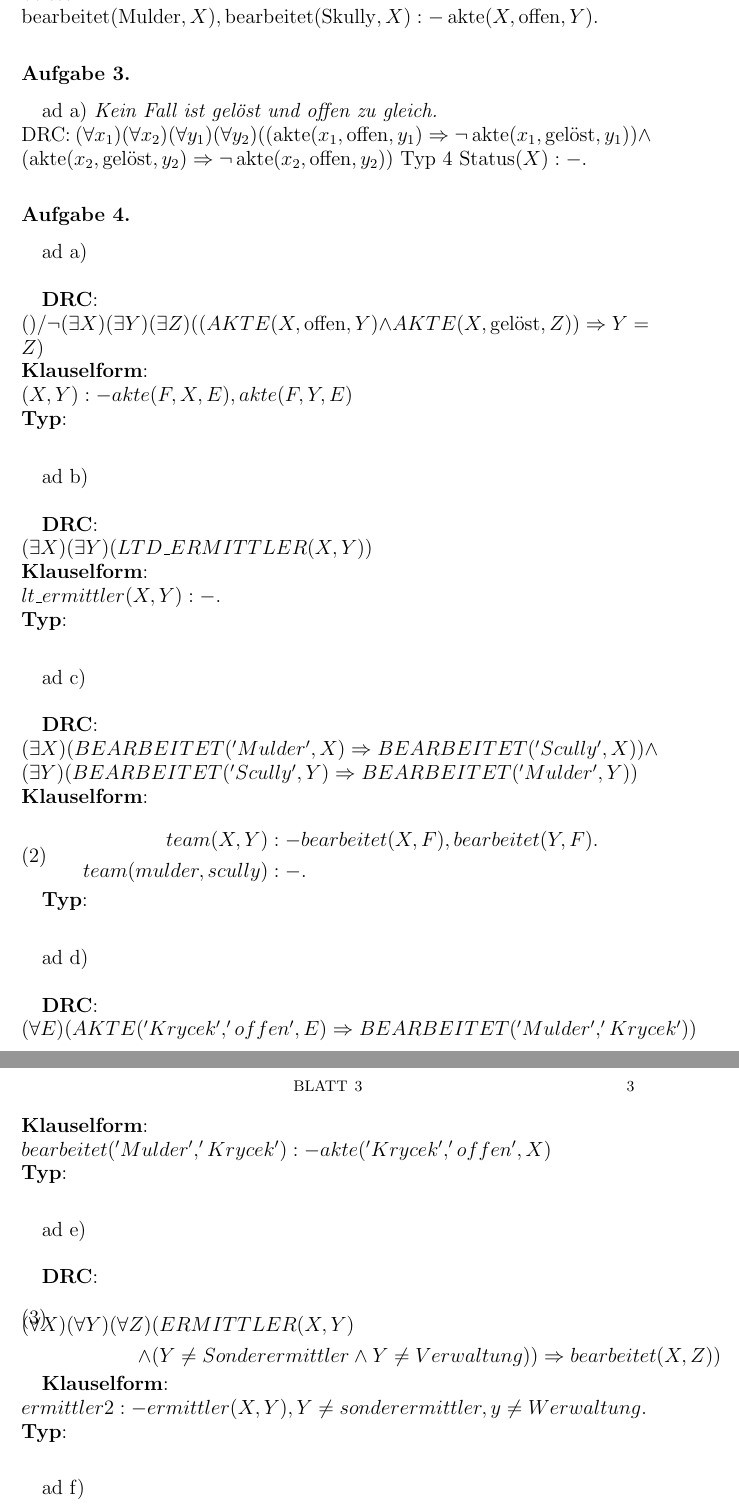
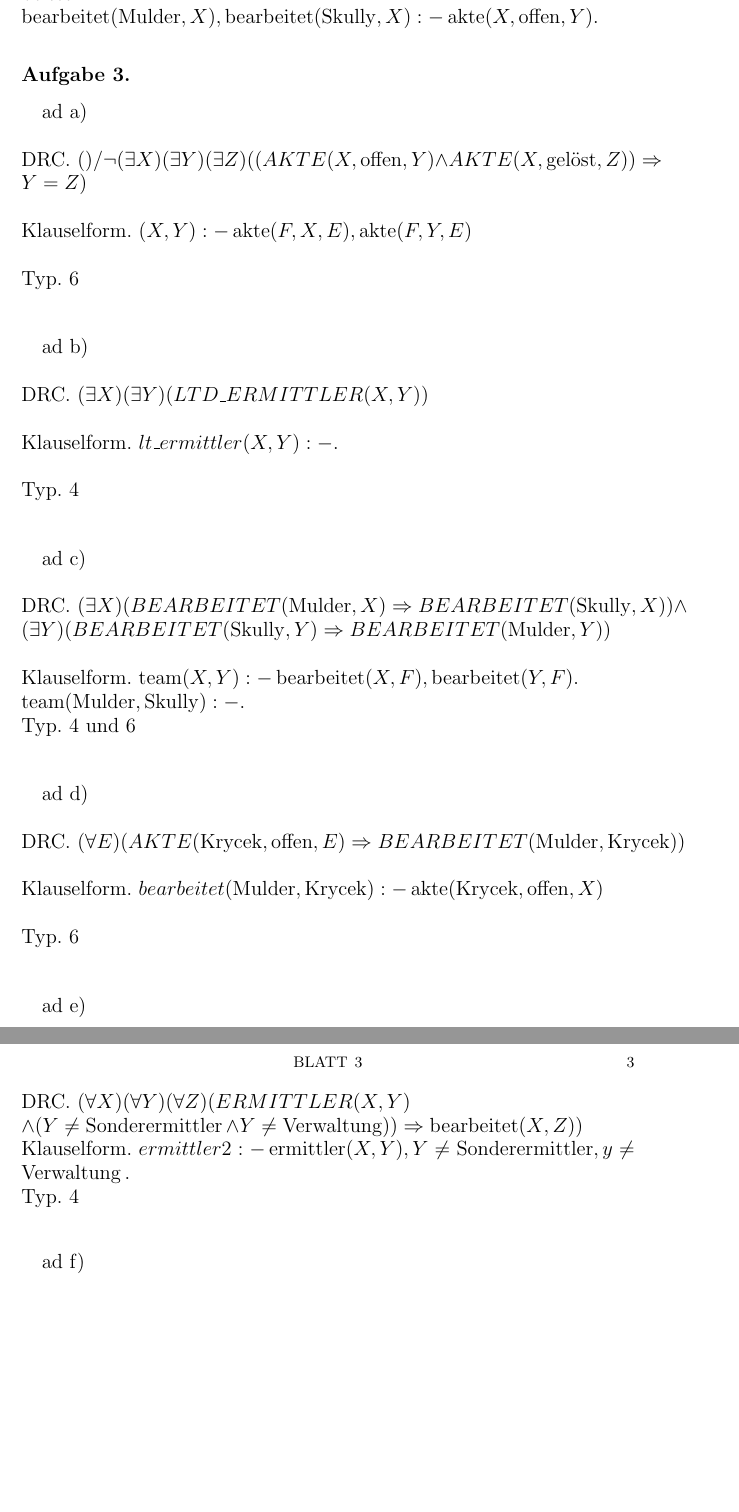
Before and after one commit to DanielMSchmidt/datenbanktheorie, a LaTeX paper (3/solution.tex, which reads 3/commands.tex): two parts of pages 2 and 3 of 3, joined at a grey line, cut so that both start at the same text, the shorter picture padded with empty space. Compiled offline with pdfLaTeX.

Commit message:
finished s3

```diff
--- a/3/commands.tex
+++ b/3/commands.tex
@@ -19,6 +19,7 @@
 %I
 %J
 %K
+\DeclareMathOperator{\Krycek}{Krycek}
 %L
 \DeclareMathOperator{\wle}{le}
 \DeclareMathOperator{\ltdermittler}{ltdermittler}
@@ -38,6 +39,7 @@
 \DeclareMathOperator{\Sonderermittler}{Sonderermittler}
 \DeclareMathOperator{\status}{Status}
 %T
+\DeclareMathOperator{\team}{team}
 %U
 %V
 \DeclareMathOperator{\Verwaltung}{Verwaltung}
--- a/3/solution.tex
+++ b/3/solution.tex
@@ -74,81 +74,67 @@ $\bearbeitet(\Mulder,X),\bearbeitet(\Skully,X):-\akte(X,\offen,Y)$.
 \bigskip
 
 \begin{aufgabe1}
-
-\end{aufgabe1}
-
-ad a) {\em Kein Fall ist gelöst und offen zu gleich.} \\
-DRC: $(\forall x_1)(\forall x_2)(\forall y_1)(\forall y_2)((\akte(x_1,\offen,y_1)\Rightarrow\lnot\akte(x_1,\geloest,y_1))\land
-(\akte(x_2,\geloest,y_2)\Rightarrow\lnot\akte(x_2,\offen,y_2))$
-Typ 4 $\status(X):-.$
-\bigskip
-
-\begin{aufgabe1}
 \end{aufgabe1}
 
 ad a) \\
 
-\textbf{DRC}:\\
+\paragraph{DRC}
 $() / \lnot (\exists X)(\exists Y)(\exists Z) ((AKTE(X, \offen, Y) \wedge AKTE(X, \geloest, Z)) \Rightarrow Y = Z)$ \\
-\textbf{Klauselform}:\\
-$(X, Y) :- akte(F, X, E), akte(F, Y, E)$ \\
-\textbf{Typ}:\\
+\paragraph{Klauselform}
+$(X, Y) :- \akte(F, X, E), \akte(F, Y, E)$ \\
+\paragraph{Typ}
+6 \\
 
-\medskip
+\bigskip
 
 ad b) \\
 
-\textbf{DRC}:\\
+\paragraph{DRC}
 $(\exists X)(\exists Y) (LTD\_ERMITTLER(X, Y))$ \\
-\textbf{Klauselform}:\\
+\paragraph{Klauselform}
 $lt\_ermittler(X, Y) :- .$\\
-\textbf{Typ}:\\
+\paragraph{Typ}
+4 \\
 
-\medskip
+\bigskip
 
 ad c) \\
 
-\textbf{DRC}:\\
-$(\exists X)(BEARBEITET('Mulder', X) \Rightarrow BEARBEITET('Scully', X)) \wedge (\exists Y)(BEARBEITET('Scully', Y) \Rightarrow BEARBEITET('Mulder', Y))$ \\
-\textbf{Klauselform}:\\
-\begin{equation}
-\begin{split}
-team(X,Y) &:- bearbeitet(X, F), bearbeitet(Y, F). \\
-team(mulder, scully) &:-.
-\end{split}
-\end{equation}
+\paragraph{DRC}
+$(\exists X)(BEARBEITET(\Mulder, X) \Rightarrow BEARBEITET(\Skully, X)) \wedge (\exists Y)(BEARBEITET(\Skully, Y) \Rightarrow BEARBEITET(\Mulder, Y))$ \\
+\paragraph{Klauselform}
+$\team(X,Y) :- \bearbeitet(X, F), \bearbeitet(Y, F).$ \\
+$\team(\Mulder, \Skully) :-.$
 
-\textbf{Typ}:\\
-
-\medskip
+\paragraph{Typ}
+4 und 6 \\
+\bigskip
 
 
 ad d) \\
 
-\textbf{DRC}:\\
-$(\forall E)(AKTE('Krycek', 'offen', E) \Rightarrow BEARBEITET('Mulder', 'Krycek'))$ \\
-\textbf{Klauselform}:\\
-$bearbeitet('Mulder', 'Krycek') :- akte('Krycek', 'offen', X)$\\
-\textbf{Typ}:\\
-
-\medskip
+\paragraph{DRC}
+$(\forall E)(AKTE(\Krycek, \offen, E) \Rightarrow BEARBEITET(\Mulder, \Krycek))$ \\
+\paragraph{Klauselform}
+$bearbeitet(\Mulder, \Krycek) :- \akte(\Krycek, \offen, X)$\\
+\paragraph{Typ}
+6 \\
+\bigskip
 
 
 ad e) \\
 
-\textbf{DRC}:\\
-\begin{equation}
-\begin{split}
-(\forall X)(\forall Y)(\forall Z)(&ERMITTLER(X, Y) \\
-\wedge (&Y \neq Sonderermittler \wedge Y \neq Verwaltung)) \Rightarrow bearbeitet(X,Z))
-\end{split}
-\end{equation}
+\paragraph{DRC}
 
-\textbf{Klauselform}:\\
-$ermittler2 :- ermittler(X,Y), Y \neq sonderermittler, y \neq Werwaltung.$
-\textbf{Typ}:\\
+$(\forall X)(\forall Y)(\forall Z)(ERMITTLER(X, Y) \\$
+$\wedge (Y \neq \Sonderermittler \wedge Y \neq \Verwaltung)) \Rightarrow \bearbeitet(X,Z))$
 
-\medskip
+\paragraph{Klauselform}
+$ermittler2 :- \ermittler(X,Y), Y \neq \Sonderermittler, y \neq \Verwaltung.$
+\paragraph{Typ}
+4 \\
+
+\bigskip
 
 ad f) \\
 
```
Also changed, not shown: 3/solution.pdf, 3/solution.tex (16 more changed lines).
